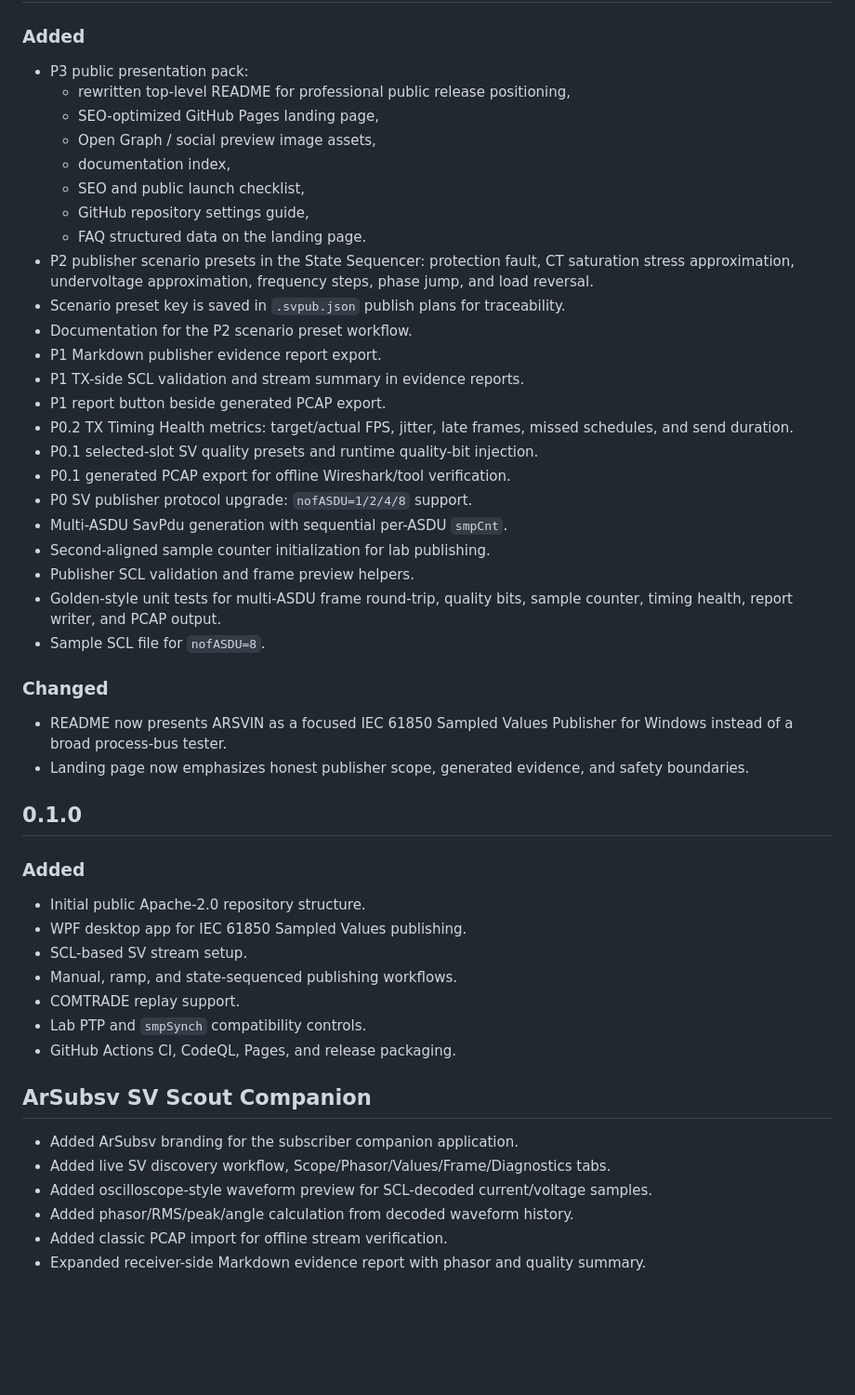
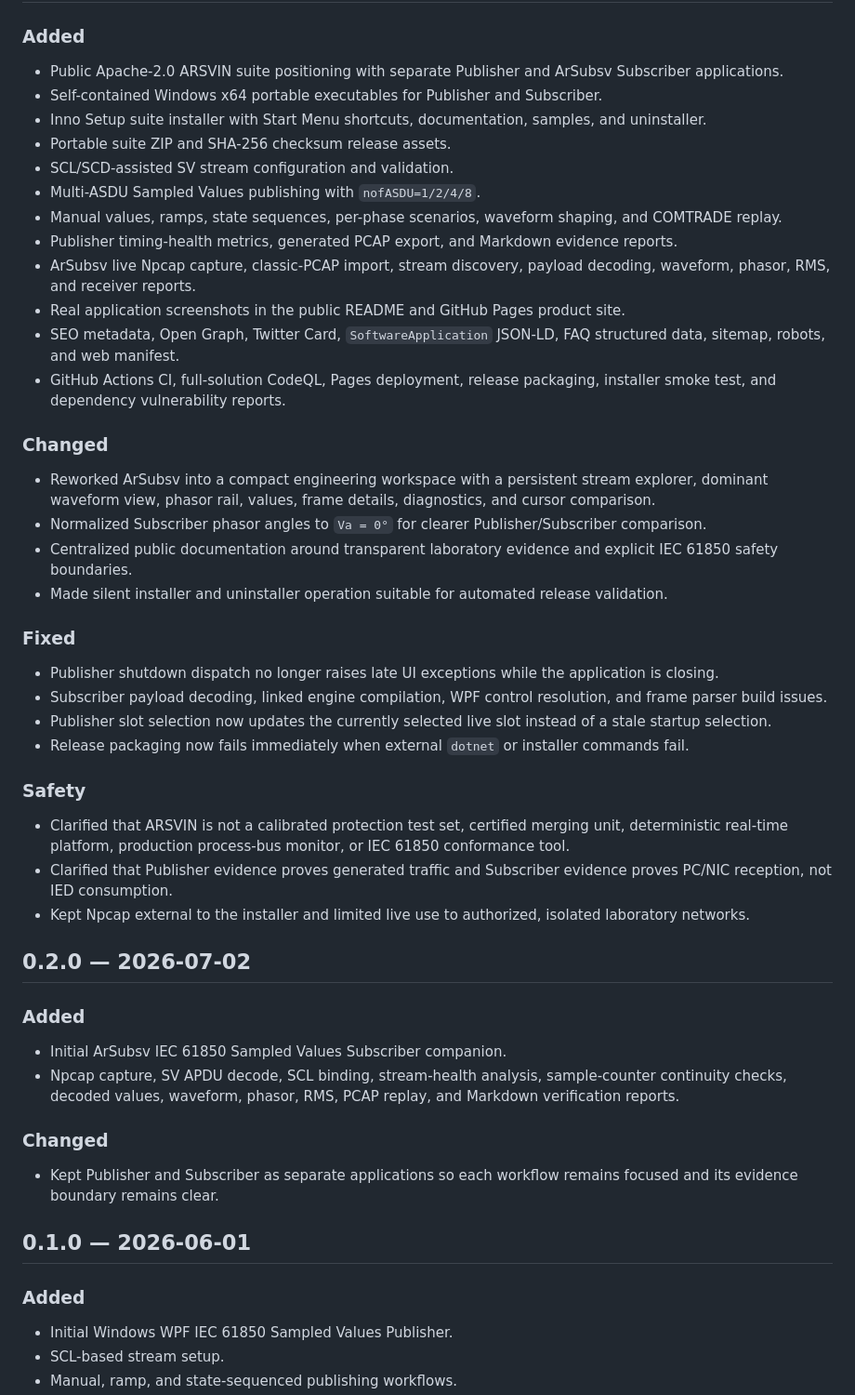
Before and after one commit to masarray/arsvin, a Markdown page: CHANGELOG.md, the part around one of its changes. Shown at 93% size. GitHub-like rendering; blank space fills up the shorter version.

Commit message:
Normalize changelog for the public release line

```diff
--- a/CHANGELOG.md
+++ b/CHANGELOG.md
@@ -56,53 +16,53 @@ This project follows a simple public-release style:
 ### Added
 
-- P3 public presentation pack:
-  - rewritten top-level README for professional public release positioning,
-  - SEO-optimized GitHub Pages landing page,
-  - Open Graph / social preview image assets,
-  - documentation index,
-  - SEO and public launch checklist,
-  - GitHub repository settings guide,
-  - FAQ structured data on the landing page.
-- P2 publisher scenario presets in the State Sequencer: protection fault, CT saturation stress approximation, undervoltage approximation, frequency steps, phase jump, and load reversal.
-- Scenario preset key is saved in `.svpub.json` publish plans for traceability.
-- Documentation for the P2 scenario preset workflow.
-- P1 Markdown publisher evidence report export.
-- P1 TX-side SCL validation and stream summary in evidence reports.
-- P1 report button beside generated PCAP export.
-- P0.2 TX Timing Health metrics: target/actual FPS, jitter, late frames, missed schedules, and send duration.
-- P0.1 selected-slot SV quality presets and runtime quality-bit injection.
-- P0.1 generated PCAP export for offline Wireshark/tool verification.
-- P0 SV publisher protocol upgrade: `nofASDU=1/2/4/8` support.
-- Multi-ASDU SavPdu generation with sequential per-ASDU `smpCnt`.
-- Second-aligned sample counter initialization for lab publishing.
-- Publisher SCL validation and frame preview helpers.
-- Golden-style unit tests for multi-ASDU frame round-trip, quality bits, sample counter, timing health, report writer, and PCAP output.
-- Sample SCL file for `nofASDU=8`.
+- Public Apache-2.0 ARSVIN suite positioning with separate Publisher and ArSubsv Subscriber applications.
+- Self-contained Windows x64 portable executables for Publisher and Subscriber.
+- Inno Setup suite installer with Start Menu shortcuts, documentation, samples, and uninstaller.
+- Portable suite ZIP and SHA-256 checksum release assets.
+- SCL/SCD-assisted SV stream configuration and validation.
+- Multi-ASDU Sampled Values publishing with `nofASDU=1/2/4/8`.
+- Manual values, ramps, state sequences, per-phase scenarios, waveform shaping, and COMTRADE replay.
+- Publisher timing-health metrics, generated PCAP export, and Markdown evidence reports.
+- ArSubsv live Npcap capture, classic-PCAP import, stream discovery, payload decoding, waveform, phasor, RMS, and receiver reports.
+- Real application screenshots in the public README and GitHub Pages product site.
+- SEO metadata, Open Graph, Twitter Card, `SoftwareApplication` JSON-LD, FAQ structured data, sitemap, robots, and web manifest.
+- GitHub Actions CI, full-solution CodeQL, Pages deployment, release packaging, installer smoke test, and dependency vulnerability reports.
 
 ### Changed
 
-- README now presents ARSVIN as a focused IEC 61850 Sampled Values Publisher for Windows instead of a broad process-bus tester.
-- Landing page now emphasizes honest publisher scope, generated evidence, and safety boundaries.
+- Reworked ArSubsv into a compact engineering workspace with a persistent stream explorer, dominant waveform view, phasor rail, values, frame details, diagnostics, and cursor comparison.
+- Normalized Subscriber phasor angles to `Va = 0°` for clearer Publisher/Subscriber comparison.
+- Centralized public documentation around transparent laboratory evidence and explicit IEC 61850 safety boundaries.
+- Made silent installer and uninstaller operation suitable for automated release validation.
 
-## 0.1.0
+### Fixed
+
+- Publisher shutdown dispatch no longer raises late UI exceptions while the application is closing.
+- Subscriber payload decoding, linked engine compilation, WPF control resolution, and frame parser build issues.
+- Publisher slot selection now updates the currently selected live slot instead of a stale startup selection.
+- Release packaging now fails immediately when external `dotnet` or installer commands fail.
+
+### Safety
+
+- Clarified that ARSVIN is not a calibrated protection test set, certified merging unit, deterministic real-time platform, production process-bus monitor, or IEC 61850 conformance tool.
+- Clarified that Publisher evidence proves generated traffic and Subscriber evidence proves PC/NIC reception, not IED consumption.
+- Kept Npcap external to the installer and limited live use to authorized, isolated laboratory networks.
+
+## 0.2.0 — 2026-07-02
 
 ### Added
 
-- Initial public Apache-2.0 repository structure.
-- WPF desktop app for IEC 61850 Sampled Values publishing.
-- SCL-based SV stream setup.
+- Initial ArSubsv IEC 61850 Sampled Values Subscriber companion.
+- Npcap capture, SV APDU decode, SCL binding, stream-health analysis, sample-counter continuity checks, decoded values, waveform, phasor, RMS, PCAP replay, and Markdown verification reports.
+
+### Changed
+
+- Kept Publisher and Subscriber as separate applications so each workflow remains focused and its evidence boundary remains clear.
+
+## 0.1.0 — 2026-06-01
+
+### Added
+
+- Initial Windows WPF IEC 61850 Sampled Values Publisher.
+- SCL-based stream setup.
 - Manual, ramp, and state-sequenced publishing workflows.
-- COMTRADE replay support.
-- Lab PTP and `smpSynch` compatibility controls.
-- GitHub Actions CI, CodeQL, Pages, and release packaging.
-
-
-## ArSubsv SV Scout Companion
-
-- Added ArSubsv branding for the subscriber companion application.
-- Added live SV discovery workflow, Scope/Phasor/Values/Frame/Diagnostics tabs.
-- Added oscilloscope-style waveform preview for SCL-decoded current/voltage samples.
-- Added phasor/RMS/peak/angle calculation from decoded waveform history.
-- Added classic PCAP import for offline stream verification.
-- Expanded receiver-side Markdown evidence report with phasor and quality summary.
-
```
Also changed, not shown: other parts of CHANGELOG.md (+13 -74 lines).
